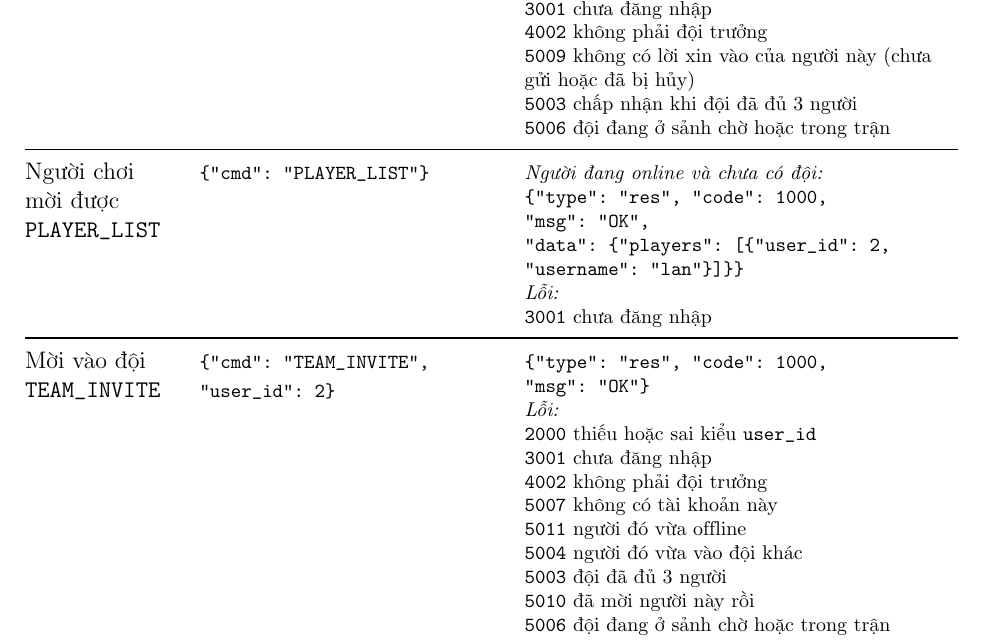
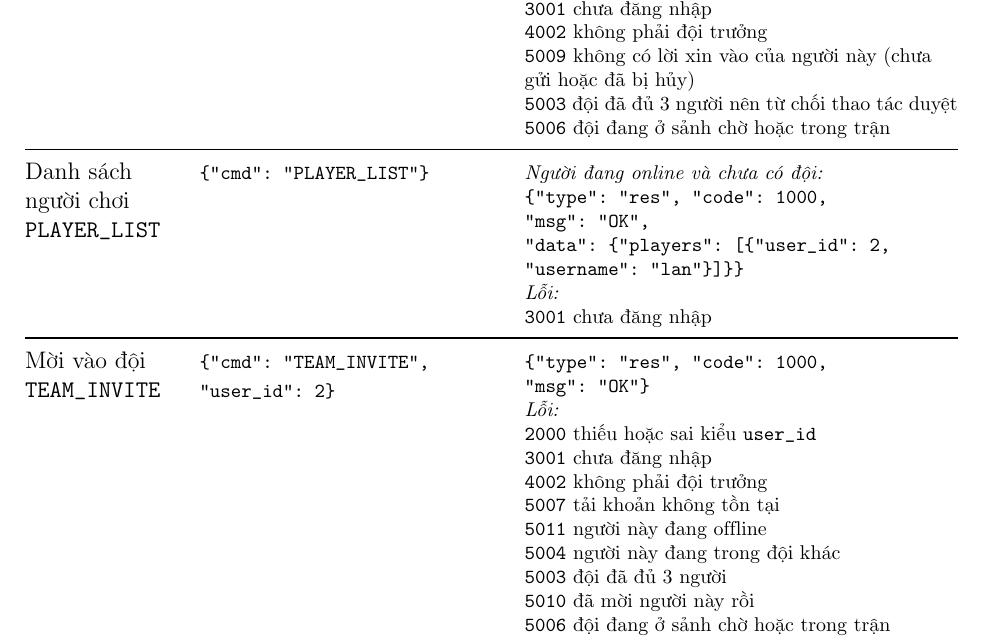
Before and after one commit to dson19/network, a LaTeX document (Project/docs/report/report.tex): part of page 9 of 18, cut so that both start at the same text. Compiled offline with pdfLaTeX.

Commit message:
sửa ý nghĩa

```diff
--- a/Project/docs/report/report.tex
+++ b/Project/docs/report/report.tex
@@ -302,17 +302,17 @@ Message dài quá 8192 byte; server trả lỗi rồi đóng kết nối & \js{\
 
 \normalfont Duyệt xin vào \newline \cmd{TEAM\_JOIN\_REPLY} &
 \{"cmd":~"TEAM\_\allowbreak{}JOIN\_\allowbreak{}REPLY", "user\_id":~3, "accept":~true\} &
-\js{\{"type":~"res", "code":~1000, "msg":~"OK"\}}\newline \textit{Lỗi:}\newline \cmd{2000} thiếu hoặc sai kiểu \cmd{user\_id}, \cmd{accept}\newline \cmd{3001} chưa đăng nhập\newline \cmd{4002} không phải đội trưởng\newline \cmd{5009} không có lời xin vào của người này (chưa gửi hoặc đã bị hủy)\newline \cmd{5003} chấp nhận khi đội đã đủ 3 người\newline \cmd{5006} đội đang ở sảnh chờ hoặc trong trận \\
+\js{\{"type":~"res", "code":~1000, "msg":~"OK"\}}\newline \textit{Lỗi:}\newline \cmd{2000} thiếu hoặc sai kiểu \cmd{user\_id}, \cmd{accept}\newline \cmd{3001} chưa đăng nhập\newline \cmd{4002} không phải đội trưởng\newline \cmd{5009} không có lời xin vào của người này (chưa gửi hoặc đã bị hủy)\newline \cmd{5003} đội đã đủ 3 người nên từ chối thao tác duyệt \newline \cmd{5006} đội đang ở sảnh chờ hoặc trong trận \\
 \midrule
 
-\normalfont Người chơi mời được \newline \cmd{PLAYER\_LIST} &
+\normalfont Danh sách người chơi \newline \cmd{PLAYER\_LIST} &
 \{"cmd":~"PLAYER\_\allowbreak{}LIST"\} &
 \textit{Người đang online và chưa có đội:}\newline \js{\{"type":~"res", "code":~1000, "msg":~"OK", "data":~\{"players":~[\{"user\_id":~2, "username":~"lan"\}]\}\}}\newline \textit{Lỗi:}\newline \cmd{3001} chưa đăng nhập \\
 \midrule
 
 \normalfont Mời vào đội \newline \cmd{TEAM\_INVITE} &
 \{"cmd":~"TEAM\_\allowbreak{}INVITE", "user\_id":~2\} &
-\js{\{"type":~"res", "code":~1000, "msg":~"OK"\}}\newline \textit{Lỗi:}\newline \cmd{2000} thiếu hoặc sai kiểu \cmd{user\_id}\newline \cmd{3001} chưa đăng nhập\newline \cmd{4002} không phải đội trưởng\newline \cmd{5007} không có tài khoản này\newline \cmd{5011} người đó vừa offline\newline \cmd{5004} người đó vừa vào đội khác\newline \cmd{5003} đội đã đủ 3 người\newline \cmd{5010} đã mời người này rồi\newline \cmd{5006} đội đang ở sảnh chờ hoặc trong trận \\
+\js{\{"type":~"res", "code":~1000, "msg":~"OK"\}}\newline \textit{Lỗi:}\newline \cmd{2000} thiếu hoặc sai kiểu \cmd{user\_id}\newline \cmd{3001} chưa đăng nhập\newline \cmd{4002} không phải đội trưởng\newline \cmd{5007} tải khoản không tồn tại\newline \cmd{5011} người này đang offline\newline \cmd{5004} người này đang trong đội khác\newline \cmd{5003} đội đã đủ 3 người\newline \cmd{5010} đã mời người này rồi\newline \cmd{5006} đội đang ở sảnh chờ hoặc trong trận \\
 \midrule
 
 \normalfont Danh sách lời mời \newline \cmd{TEAM\_INVITE\_LIST} &
```
